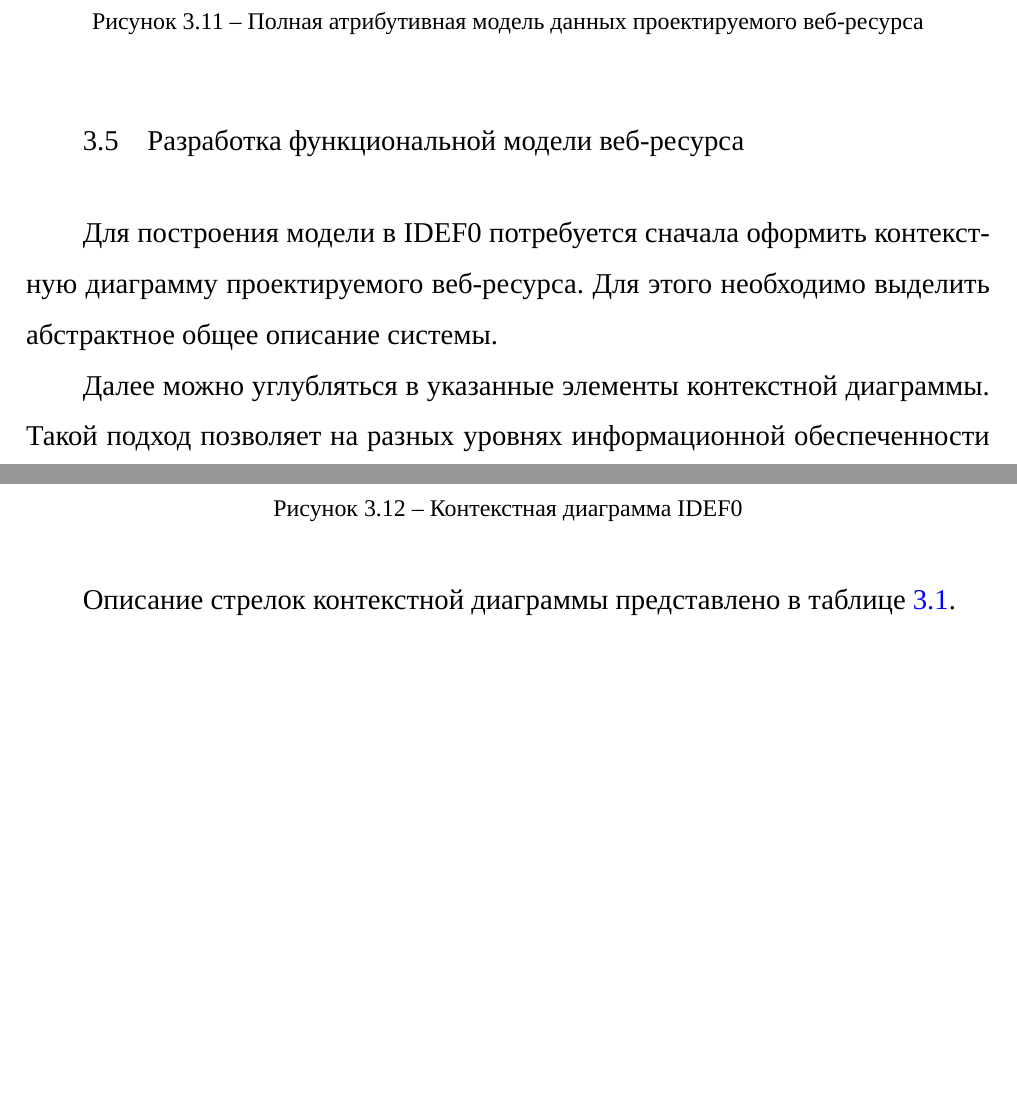
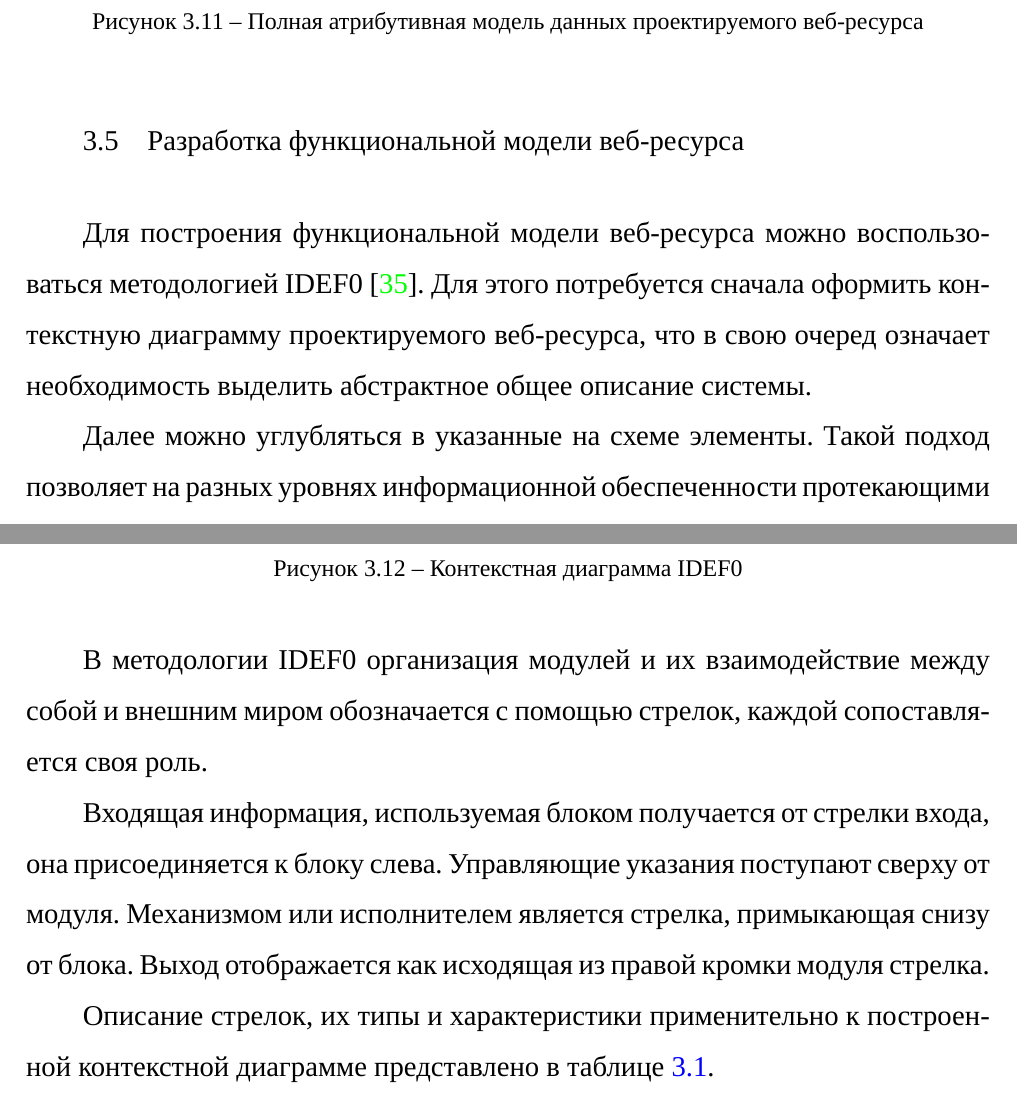
Before and after one commit to gitoqe/diploma, a LaTeX document (main.tex, which reads section/chapter-3.tex): two parts of pages 45 and 46 of 57, joined at a grey line, cut so that both start at the same text, the shorter picture padded with empty space. Compiled offline with LuaLaTeX; a missing font is replaced by an installed copy or a similar font.

Commit message:
fix(chapter-3): IDEF0 update

```diff
--- a/section/chapter-3.tex
+++ b/section/chapter-3.tex
@@ -159,10 +159,10 @@
 \subsection{Разработка функциональной модели веб-ресурса}
 
 % // TODO Контекстная диаграмма IDEF0, описание
-Для построения модели в IDEF0 потребуется сначала оформить контекстную диаграмму проектируемого веб-ресурса.
-Для этого необходимо выделить абстрактное общее описание системы.
+Для построения функциональной модели веб-ресурса можно воспользоваться методологией IDEF0 \cite{wiki-idef0}.
+Для этого потребуется сначала оформить контекстную диаграмму проектируемого веб-ресурса, что в свою очеред означает необходимость выделить абстрактное общее описание системы.
 
-Далее можно углубляться в указанные элементы контекстной диаграммы.
+Далее можно углубляться в указанные на схеме элементы.
 Такой подход позволяет на разных уровнях информационной обеспеченности протекающими процессами поэтапно проанализировать каждый из них с желаемой степенью подробности.
 
 В процессе составления элементов диаграммы могут возникать дополнительные вопросы к частям проектируемого веб-ресурса, что приведет к повышению проработанности как конкретных составляющих, так и системы в целом.
@@ -170,7 +170,14 @@
 Построенная контекстная диаграмма IDEF0 отображена на рисунке \ref{idef0-drawio}.
 \addimghere{images/idef0.drawio.png}{0.9}{Контекстная диаграмма  IDEF0}{idef0-drawio}
 
-Описание стрелок контекстной диаграммы представлено в таблице \ref{table-context-diagram}.
+В методологии IDEF0 организация модулей и их взаимодействие между собой и внешним миром обозначается с помощью стрелок, каждой сопоставляется своя роль.
+
+Входящая информация, используемая блоком получается от стрелки входа, она присоединяется к блоку слева.
+Управляющие указания поступают сверху от модуля.
+Механизмом или исполнителем является стрелка, примыкающая снизу от блока.
+Выход отображается как исходящая из правой кромки модуля стрелка.
+
+Описание стрелок, их типы и характеристики применительно к построенной контекстной диаграмме представлено в таблице \ref{table-context-diagram}.
 
 \begin{small}
 \begin{longtable}[h]{| p{5.8cm} | p{7.8cm} | c |}
```
Also changed, not shown: section/sources.tex (+8 -0 lines).
